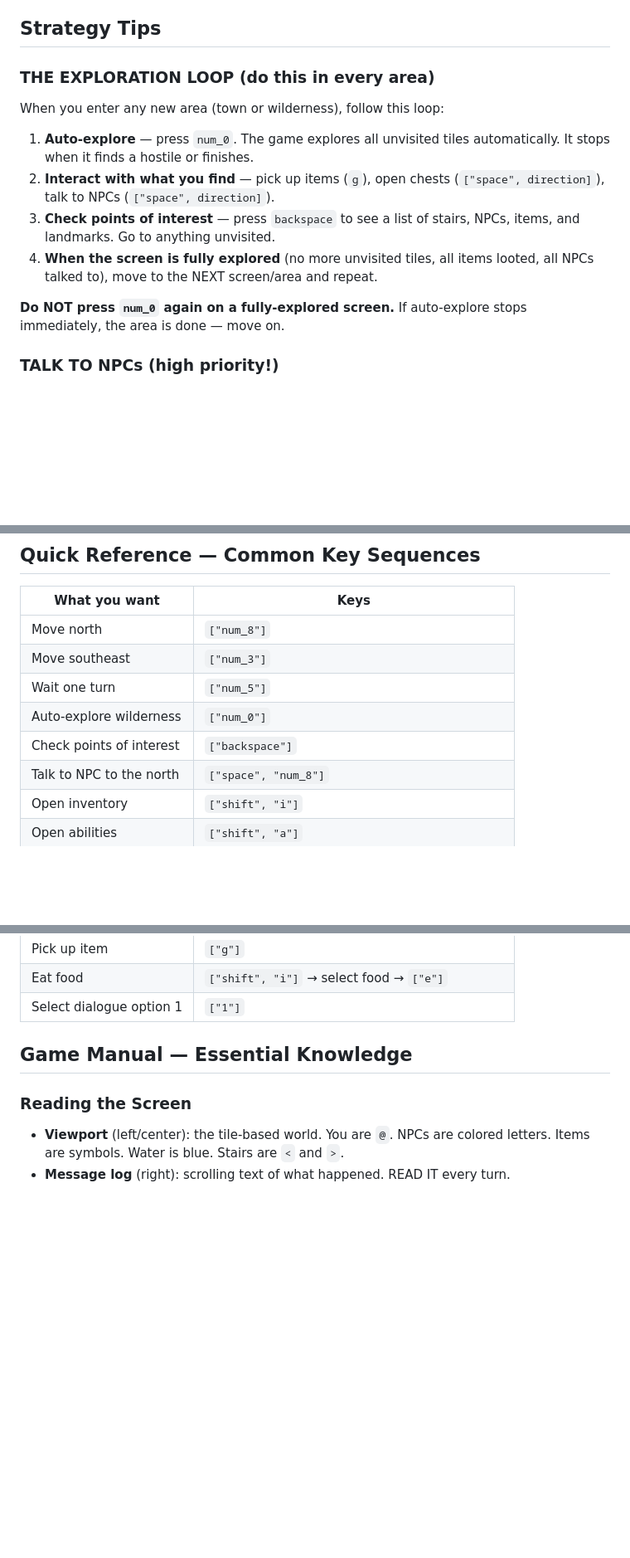
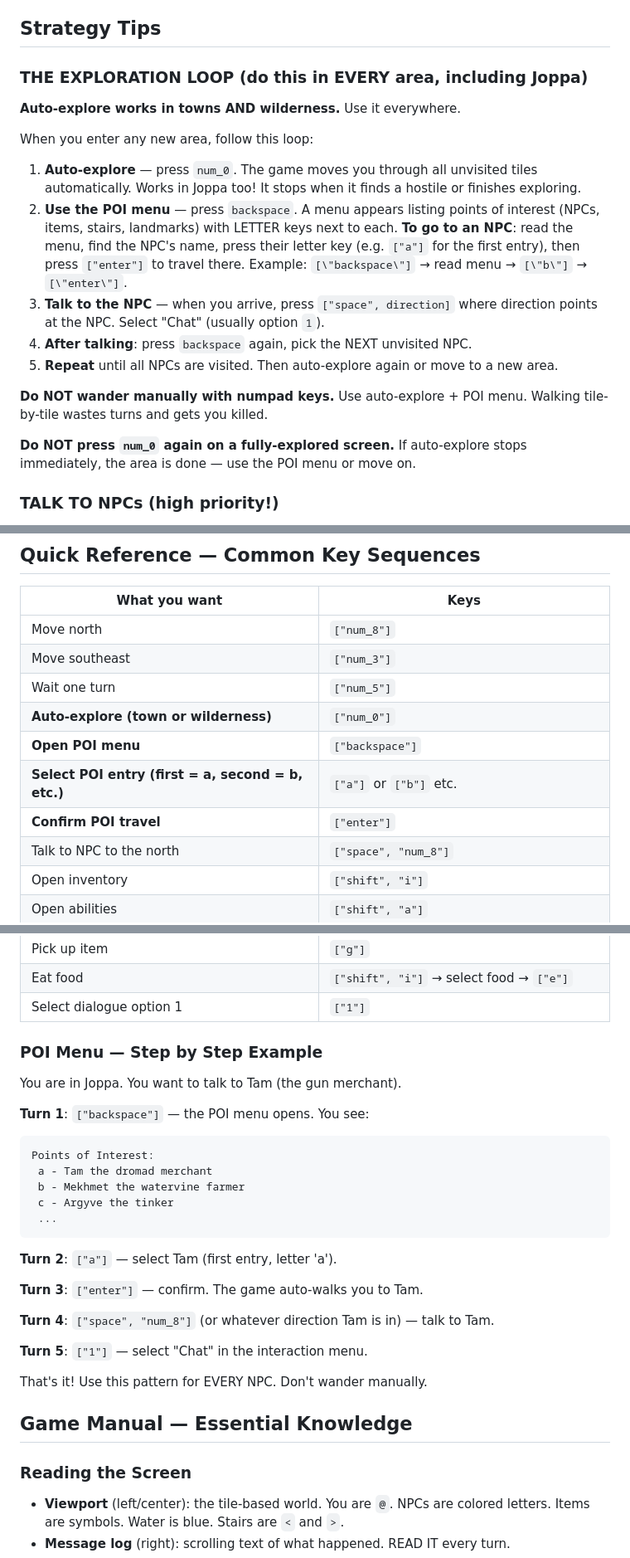
Before and after one commit to Balssh/coq-harness, a Markdown page: agent/prompts/system_freeplay.md, 3 parts joined by grey strips. Shown at 83% size. Drawn GitHub-style; blank space fills up the shorter version.

Commit message:
Make auto-explore and POI menu usage explicit with step-by-step examples
- State that auto-explore works in towns AND wilderness
- Add step-by-step POI menu example: backspace -> read -> letter -> enter
- Add 'do not wander manually' rule
- Add POI selection keys (a, b, c...) to quick reference

Generated by Mistral Vibe.
Co-Authored-By: Mistral Vibe <vibe@mistral.ai>

````diff
--- a/agent/prompts/system_freeplay.md
+++ b/agent/prompts/system_freeplay.md
@@ -138,21 +138,31 @@ Every turn, respond with EXACTLY this JSON structure:
 
 ## Strategy Tips
 
-### THE EXPLORATION LOOP (do this in every area)
+### THE EXPLORATION LOOP (do this in EVERY area, including Joppa)
 
-When you enter any new area (town or wilderness), follow this loop:
+**Auto-explore works in towns AND wilderness.** Use it everywhere.
 
-1. **Auto-explore** — press `num_0`. The game explores all unvisited tiles
-   automatically. It stops when it finds a hostile or finishes.
-2. **Interact with what you find** — pick up items (`g`), open chests
-   (`["space", direction]`), talk to NPCs (`["space", direction]`).
-3. **Check points of interest** — press `backspace` to see a list of stairs,
-   NPCs, items, and landmarks. Go to anything unvisited.
-4. **When the screen is fully explored** (no more unvisited tiles, all items
-   looted, all NPCs talked to), move to the NEXT screen/area and repeat.
+When you enter any new area, follow this loop:
+
+1. **Auto-explore** — press `num_0`. The game moves you through all unvisited
+   tiles automatically. Works in Joppa too! It stops when it finds a hostile
+   or finishes exploring.
+2. **Use the POI menu** — press `backspace`. A menu appears listing points of
+   interest (NPCs, items, stairs, landmarks) with LETTER keys next to each.
+   **To go to an NPC**: read the menu, find the NPC's name, press their letter
+   key (e.g. `["a"]` for the first entry), then press `["enter"]` to travel
+   there. Example: `[\"backspace\"]` → read menu → `[\"b\"]` → `[\"enter\"]`.
+3. **Talk to the NPC** — when you arrive, press `["space", direction]` where
+   direction points at the NPC. Select "Chat" (usually option `1`).
+4. **After talking**: press `backspace` again, pick the NEXT unvisited NPC.
+5. **Repeat** until all NPCs are visited. Then auto-explore again or move to
+   a new area.
+
+**Do NOT wander manually with numpad keys.** Use auto-explore + POI menu.
+Walking tile-by-tile wastes turns and gets you killed.
 
 **Do NOT press `num_0` again on a fully-explored screen.** If auto-explore
-stops immediately, the area is done — move on.
+stops immediately, the area is done — use the POI menu or move on.
 
 ### TALK TO NPCs (high priority!)
 
@@ -232,8 +242,10 @@ shopping, LEAVE and explore the wilderness. That's where XP and loot are.
 | Move north | `["num_8"]` |
 | Move southeast | `["num_3"]` |
 | Wait one turn | `["num_5"]` |
-| Auto-explore wilderness | `["num_0"]` |
-| Check points of interest | `["backspace"]` |
+| **Auto-explore (town or wilderness)** | `["num_0"]` |
+| **Open POI menu** | `["backspace"]` |
+| **Select POI entry (first = a, second = b, etc.)** | `["a"]` or `["b"]` etc. |
+| **Confirm POI travel** | `["enter"]` |
 | Talk to NPC to the north | `["space", "num_8"]` |
 | Open inventory | `["shift", "i"]` |
 | Open abilities | `["shift", "a"]` |
@@ -244,6 +256,29 @@ shopping, LEAVE and explore the wilderness. That's where XP and loot are.
 | Pick up item | `["g"]` |
 | Eat food | `["shift", "i"]` → select food → `["e"]` |
 | Select dialogue option 1 | `["1"]` |
+
+### POI Menu — Step by Step Example
+
+You are in Joppa. You want to talk to Tam (the gun merchant).
+
+**Turn 1**: `["backspace"]` — the POI menu opens. You see:
+```
+Points of Interest:
+ a - Tam the dromad merchant
+ b - Mekhmet the watervine farmer
+ c - Argyve the tinker
+ ...
+```
+
+**Turn 2**: `["a"]` — select Tam (first entry, letter 'a').
+
+**Turn 3**: `["enter"]` — confirm. The game auto-walks you to Tam.
+
+**Turn 4**: `["space", "num_8"]` (or whatever direction Tam is in) — talk to Tam.
+
+**Turn 5**: `["1"]` — select "Chat" in the interaction menu.
+
+That's it! Use this pattern for EVERY NPC. Don't wander manually.
 
 ## Game Manual — Essential Knowledge
 
````
